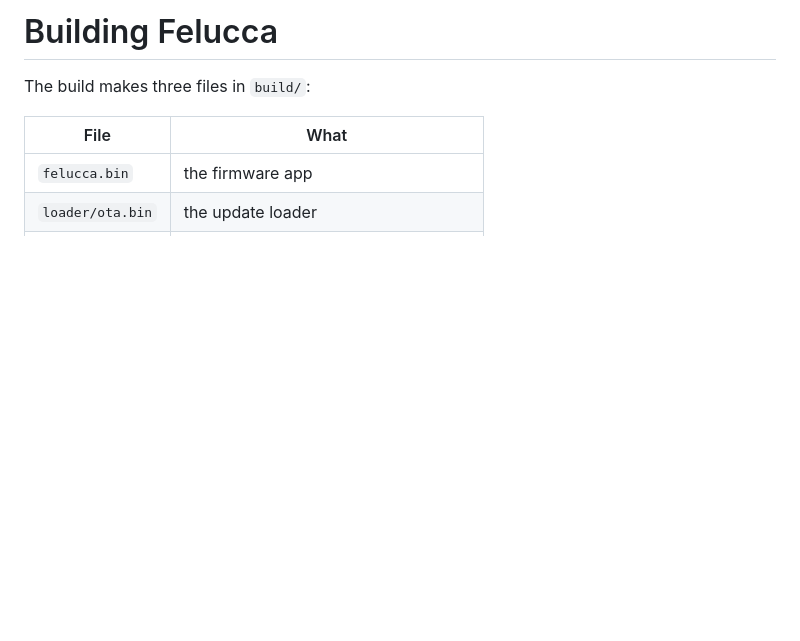
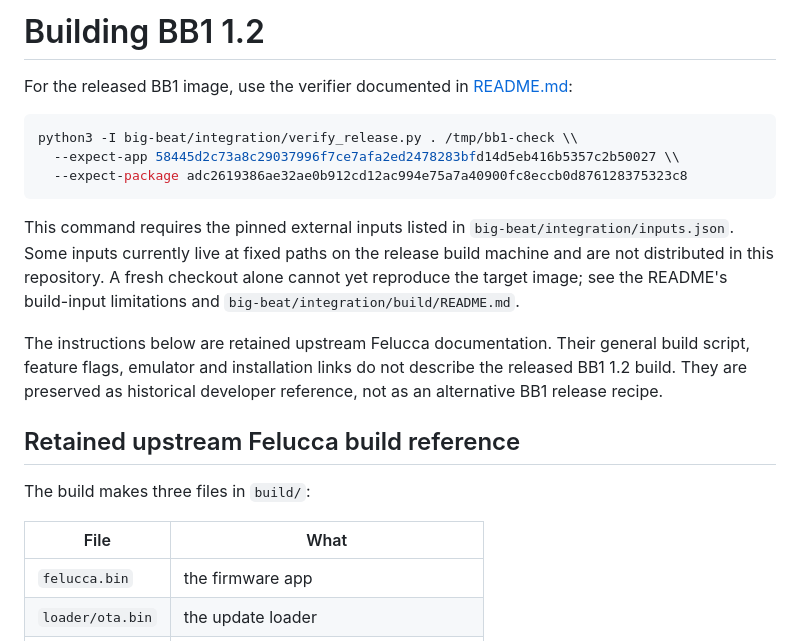
Before and after one commit to TexasRADIO/bb1-firmware, a Markdown page: BUILDING.md, the part around the change. GitHub-like rendering; blank space fills up the shorter version.

Commit message:
docs: distinguish released BB1 verifier from retained Felucca build reference

````diff
--- a/BUILDING.md
+++ b/BUILDING.md
@@ -1,4 +1,18 @@
-# Building Felucca
+# Building BB1 1.2
+
+For the released BB1 image, use the verifier documented in [README.md](README.md#build-it-yourself):
+
+```sh
+python3 -I big-beat/integration/verify_release.py . /tmp/bb1-check \\
+  --expect-app 58445d2c73a8c29037996f7ce7afa2ed2478283bfd14d5eb416b5357c2b50027 \\
+  --expect-package adc2619386ae32ae0b912cd12ac994e75a7a40900fc8eccb0d876128375323c8
+```
+
+This command requires the pinned external inputs listed in `big-beat/integration/inputs.json`. Some inputs currently live at fixed paths on the release build machine and are not distributed in this repository. A fresh checkout alone cannot yet reproduce the target image; see the README's build-input limitations and `big-beat/integration/build/README.md`.
+
+The instructions below are retained upstream Felucca documentation. Their general build script, feature flags, emulator and installation links do not describe the released BB1 1.2 build. They are preserved as historical developer reference, not as an alternative BB1 release recipe.
+
+## Retained upstream Felucca build reference
 
 The build makes three files in `build/`:
 
````
